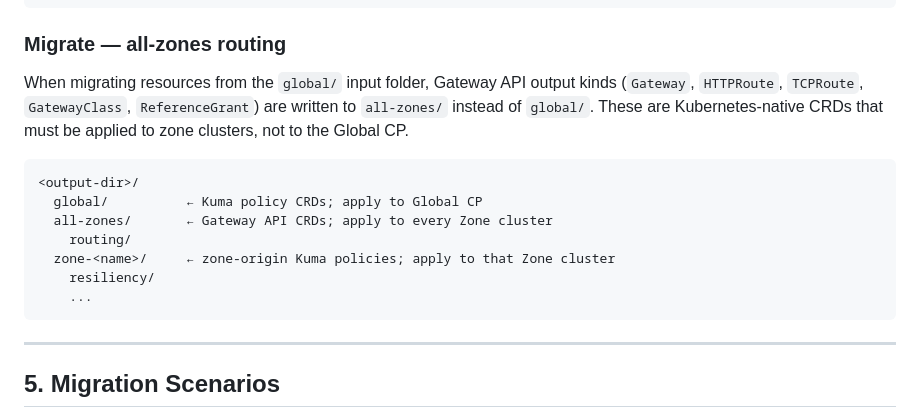
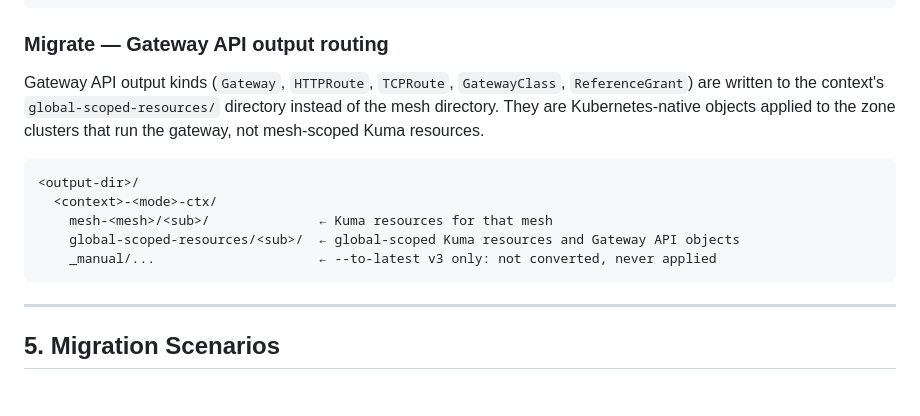
Before and after one commit to Kong/kuma-migrator, a Markdown page: FEATURES.md, the part around the change. GitHub-like rendering; blank space fills up the shorter version.

Commit message:
docs: replace stale all-zones layout in FEATURES.md
Co-Authored-By: Claude Opus 5.5 <noreply@anthropic.com>

````diff
--- a/FEATURES.md
+++ b/FEATURES.md
@@ -169,18 +169,16 @@ On a Global CP, the following kinds are always skipped — they are zone-local a
     ...
 ```
 
-### Migrate — all-zones routing
+### Migrate — Gateway API output routing
 
-When migrating resources from the `global/` input folder, Gateway API output kinds (`Gateway`, `HTTPRoute`, `TCPRoute`, `GatewayClass`, `ReferenceGrant`) are written to `all-zones/` instead of `global/`. These are Kubernetes-native CRDs that must be applied to zone clusters, not to the Global CP.
+Gateway API output kinds (`Gateway`, `HTTPRoute`, `TCPRoute`, `GatewayClass`, `ReferenceGrant`) are written to the context's `global-scoped-resources/` directory instead of the mesh directory. They are Kubernetes-native objects applied to the zone clusters that run the gateway, not mesh-scoped Kuma resources.
 
 ```
 <output-dir>/
-  global/          ← Kuma policy CRDs; apply to Global CP
-  all-zones/       ← Gateway API CRDs; apply to every Zone cluster
-    routing/
-  zone-<name>/     ← zone-origin Kuma policies; apply to that Zone cluster
-    resiliency/
-    ...
+  <context>-<mode>-ctx/
+    mesh-<mesh>/<sub>/              ← Kuma resources for that mesh
+    global-scoped-resources/<sub>/  ← global-scoped Kuma resources and Gateway API objects
+    _manual/...                     ← --to-latest v3 only: not converted, never applied
 ```
 
 ---
````
